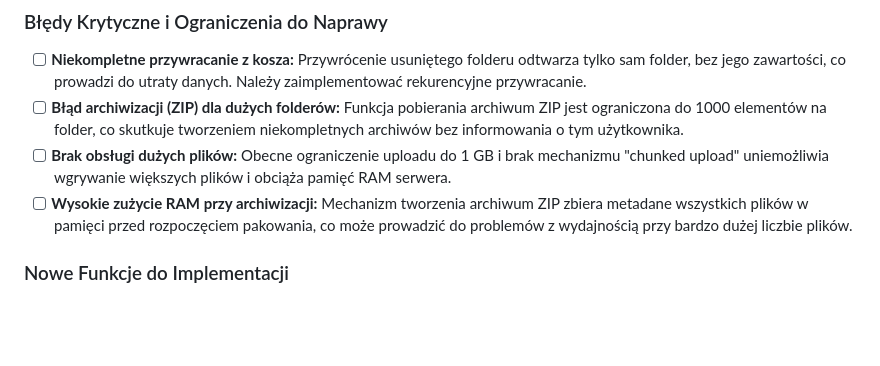
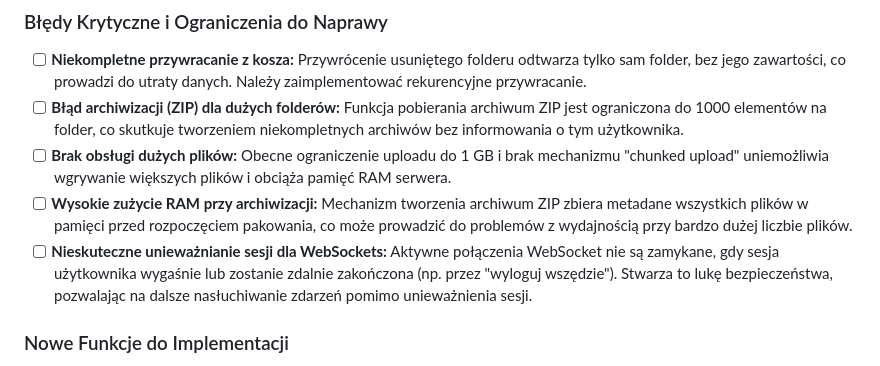
Before and after one commit to Psisco-yes/file-server-api-backend, a Markdown page: README.md, the part around the change. Rendered like a GitHub page; blank space fills up the shorter version.

```diff
--- a/README.md
+++ b/README.md
@@ -230,6 +230,7 @@ Lista zidentyfikowanych problemów i planowanych do wdrożenia funkcjonalności.
 -   [ ] **Błąd archiwizacji (ZIP) dla dużych folderów:** Funkcja pobierania archiwum ZIP jest ograniczona do 1000 elementów na folder, co skutkuje tworzeniem niekompletnych archiwów bez informowania o tym użytkownika.
 -   [ ] **Brak obsługi dużych plików:** Obecne ograniczenie uploadu do 1 GB i brak mechanizmu "chunked upload" uniemożliwia wgrywanie większych plików i obciąża pamięć RAM serwera.
 -   [ ] **Wysokie zużycie RAM przy archiwizacji:** Mechanizm tworzenia archiwum ZIP zbiera metadane wszystkich plików w pamięci przed rozpoczęciem pakowania, co może prowadzić do problemów z wydajnością przy bardzo dużej liczbie plików.
+-   [ ] **Nieskuteczne unieważnianie sesji dla WebSockets:** Aktywne połączenia WebSocket nie są zamykane, gdy sesja użytkownika wygaśnie lub zostanie zdalnie zakończona (np. przez "wyloguj wszędzie"). Stwarza to lukę bezpieczeństwa, pozwalając na dalsze nasłuchiwanie zdarzeń pomimo unieważnienia sesji.
 
 ### Nowe Funkcje do Implementacji
 
```
